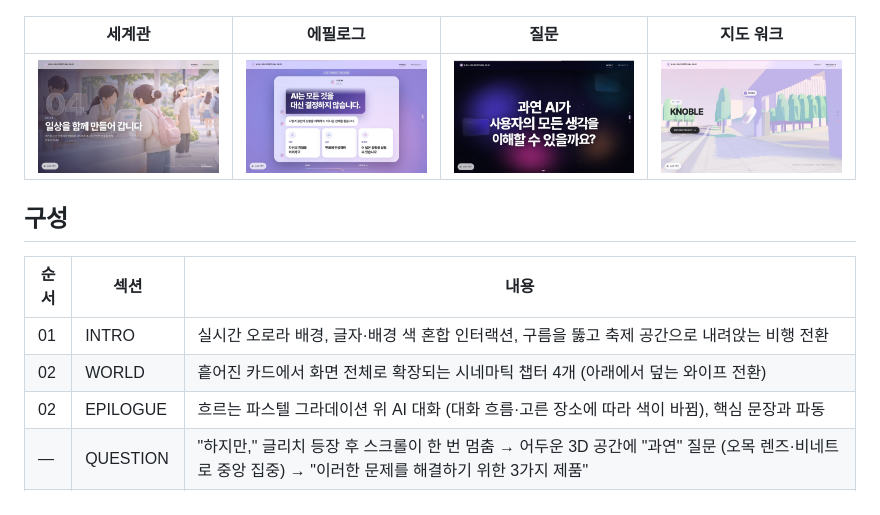
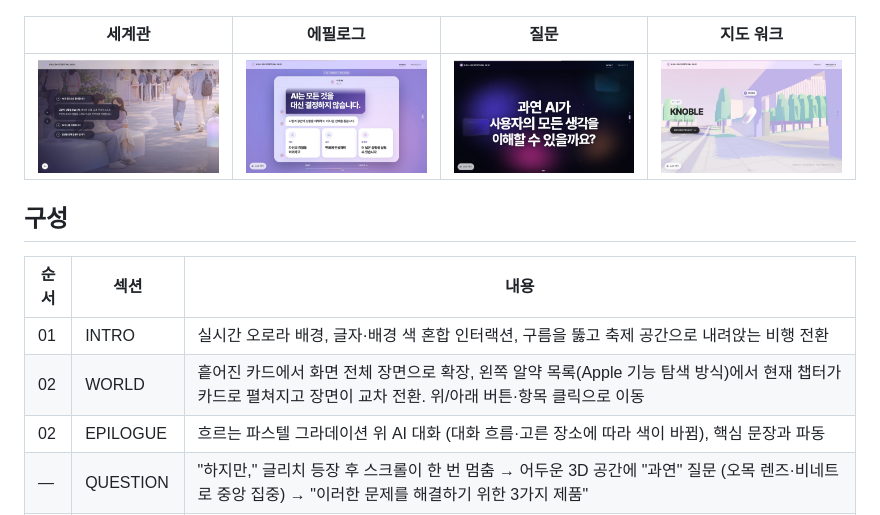
Before and after one commit to bythkworks/digitalcontent, a Markdown page: README.md, the part around the change. GitHub-like rendering; pictures changed too: docs/preview-world.jpg.

```diff
--- a/README.md
+++ b/README.md
@@ -14,7 +14,7 @@ MCUAI가 축제 공간에서 상황을 감지하고, 판단하고, 대응하는
 | 순서 | 섹션 | 내용 |
 |---|---|---|
 | 01 | INTRO | 실시간 오로라 배경, 글자·배경 색 혼합 인터랙션, 구름을 뚫고 축제 공간으로 내려앉는 비행 전환 |
-| 02 | WORLD | 흩어진 카드에서 화면 전체로 확장되는 시네마틱 챕터 4개 (아래에서 덮는 와이프 전환) |
+| 02 | WORLD | 흩어진 카드에서 화면 전체 장면으로 확장, 왼쪽 알약 목록(Apple 기능 탐색 방식)에서 현재 챕터가 카드로 펼쳐지고 장면이 교차 전환. 위/아래 버튼·항목 클릭으로 이동 |
 | 02 | EPILOGUE | 흐르는 파스텔 그라데이션 위 AI 대화 (대화 흐름·고른 장소에 따라 색이 바뀜), 핵심 문장과 파동 |
 | — | QUESTION | "하지만," 글리치 등장 후 스크롤이 한 번 멈춤 → 어두운 3D 공간에 "과연" 질문 (오목 렌즈·비네트로 중앙 집중) → "이러한 문제를 해결하기 위한 3가지 제품" |
 | 03 | PROJECTS | "3가지 제품"의 구슬 세 개가 화면 위로 날아갔다가, 제품 모양(사이트 톤의 펄 파스텔 재질)으로 카메라 밖에서 들어와 화면 가까이 나선을 그리며 멀어짐 — 가까울 땐 아웃포커스, 카메라 앞을 지날 땐 화면이 바람에 흔들림 — 지도에 안착하면 각 GLB 원본 재질(PBR·텍스처·발광)로 렌더링. 캠퍼스 3D 지도를 1인칭으로 걸으며 제품 3개(KNOBLE → PATH GUARD → FLOWAY) 순서대로 방문. 걸을수록 해가 지고 무대 앞에 관객이 모임 |
```
Also changed, not shown: 3 other files.
